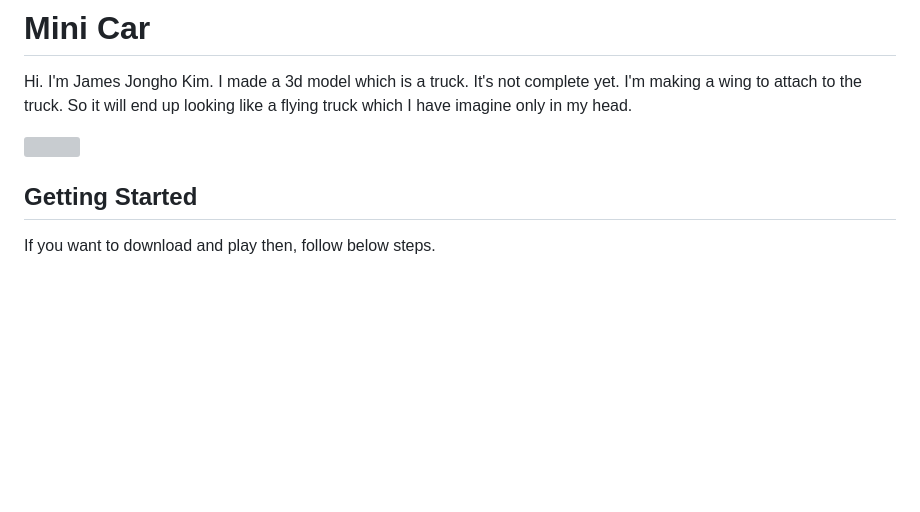
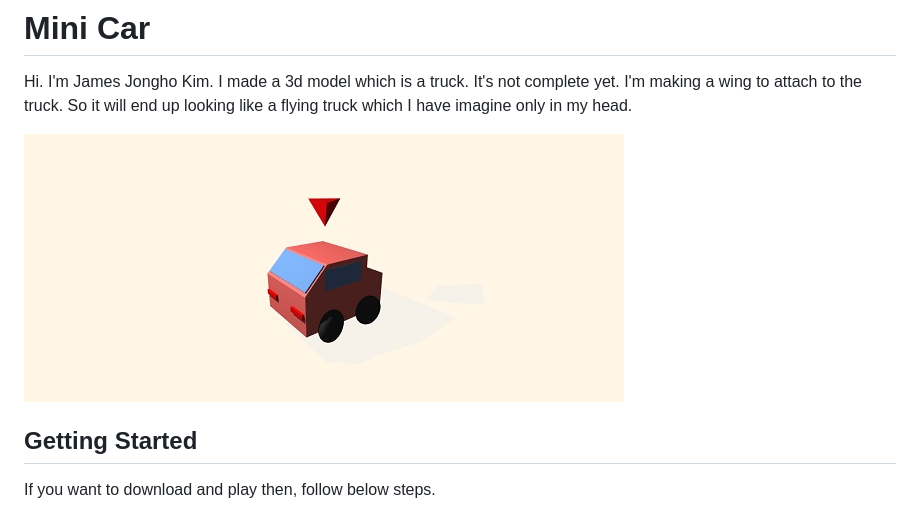
Before and after one commit to april9288/MiniCar, a Markdown page: README.md, the part around the change. Rendered like a GitHub page; pictures changed too: minicar.jpg (added); blank space fills up the shorter version; grey boxes are pictures that could not be loaded.

Commit message:
upload sample image

```diff
--- a/README.md
+++ b/README.md
@@ -2,7 +2,7 @@
 
 Hi. I'm James Jongho Kim. I made a 3d model which is a truck. It's not complete yet. I'm making a wing to attach to the truck. So it will end up looking like a flying truck which I have imagine only in my head.
 
-![](sample.png)
+![](minicar.jpg)
 
 ## Getting Started
 
```
